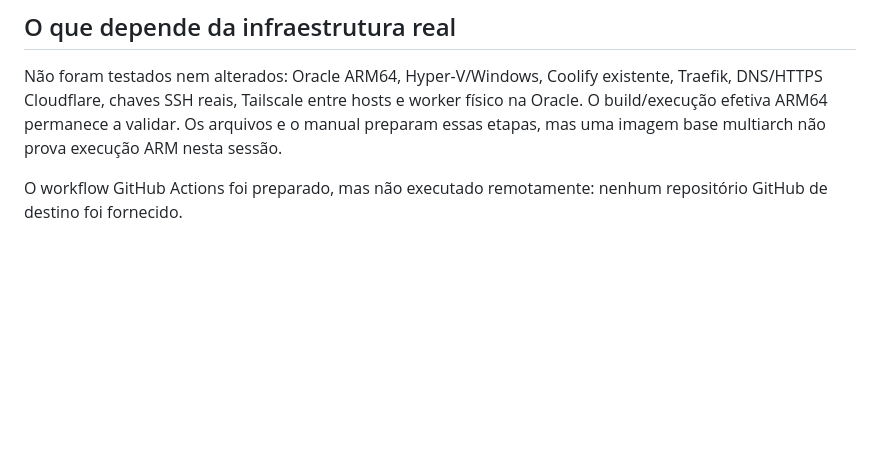
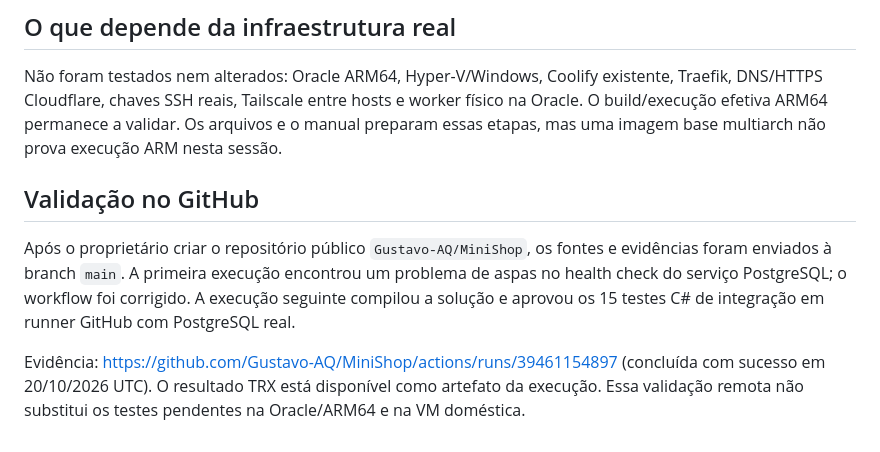
Before and after one commit to Gustavo-AQ/MiniShop, a Markdown page: docs/validacao.md, the part around the change. GitHub-like rendering; blank space fills up the shorter version.

```diff
--- a/docs/validacao.md
+++ b/docs/validacao.md
@@ -27,4 +27,8 @@ Não use os tempos deste ambiente para prometer desempenho no Ryzen. A carga pad
 
 Não foram testados nem alterados: Oracle ARM64, Hyper-V/Windows, Coolify existente, Traefik, DNS/HTTPS Cloudflare, chaves SSH reais, Tailscale entre hosts e worker físico na Oracle. O build/execução efetiva ARM64 permanece a validar. Os arquivos e o manual preparam essas etapas, mas uma imagem base multiarch não prova execução ARM nesta sessão.
 
-O workflow GitHub Actions foi preparado, mas não executado remotamente: nenhum repositório GitHub de destino foi fornecido.
+## Validação no GitHub
+
+Após o proprietário criar o repositório público `Gustavo-AQ/MiniShop`, os fontes e evidências foram enviados à branch `main`. A primeira execução encontrou um problema de aspas no health check do serviço PostgreSQL; o workflow foi corrigido. A execução seguinte compilou a solução e aprovou os 15 testes C# de integração em runner GitHub com PostgreSQL real.
+
+Evidência: https://github.com/Gustavo-AQ/MiniShop/actions/runs/39461154897 (concluída com sucesso em 20/10/2026 UTC). O resultado TRX está disponível como artefato da execução. Essa validação remota não substitui os testes pendentes na Oracle/ARM64 e na VM doméstica.
```
Also changed, not shown: README.md (+7 -1 lines).
